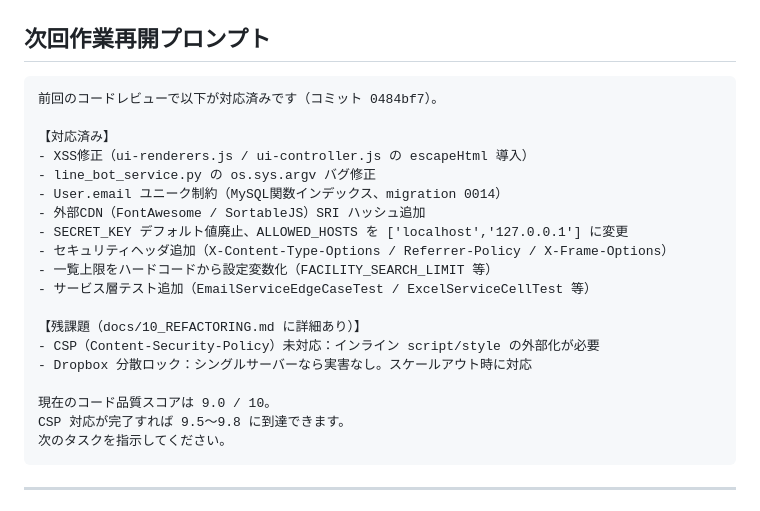
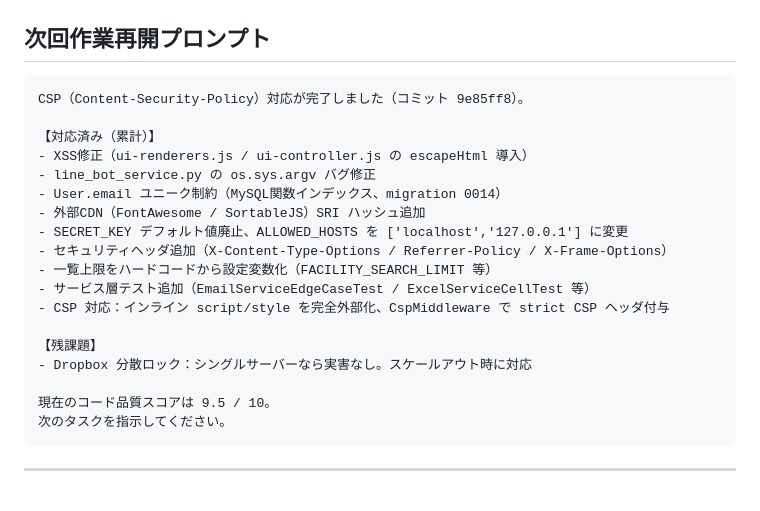
Before and after one commit to satoshi-tateishi/rf_finder, a Markdown page: docs/10_REFACTORING.md, the part around the change. Rendered like a GitHub page.

Commit message:
docs: 10_REFACTORING.md を更新（CSP 対応完了・品質スコア 9.5 に更新）
Co-Authored-By: Claude Sonnet 4.6 <noreply@anthropic.com>

````diff
--- a/docs/10_REFACTORING.md
+++ b/docs/10_REFACTORING.md
@@ -88,9 +88,9 @@ push to release
 ## 次回作業再開プロンプト
 
 ```
-前回のコードレビューで以下が対応済みです（コミット 0484bf7）。
+CSP（Content-Security-Policy）対応が完了しました（コミット 9e85ff8）。
 
-【対応済み】
+【対応済み（累計）】
 - XSS修正（ui-renderers.js / ui-controller.js の escapeHtml 導入）
 - line_bot_service.py の os.sys.argv バグ修正
 - User.email ユニーク制約（MySQL関数インデックス、migration 0014）
@@ -99,13 +99,12 @@ push to release
 - セキュリティヘッダ追加（X-Content-Type-Options / Referrer-Policy / X-Frame-Options）
 - 一覧上限をハードコードから設定変数化（FACILITY_SEARCH_LIMIT 等）
 - サービス層テスト追加（EmailServiceEdgeCaseTest / ExcelServiceCellTest 等）
+- CSP 対応：インライン script/style を完全外部化、CspMiddleware で strict CSP ヘッダ付与
 
-【残課題（docs/10_REFACTORING.md に詳細あり）】
-- CSP（Content-Security-Policy）未対応：インライン script/style の外部化が必要
+【残課題】
 - Dropbox 分散ロック：シングルサーバーなら実害なし。スケールアウト時に対応
 
-現在のコード品質スコアは 9.0 / 10。
-CSP 対応が完了すれば 9.5〜9.8 に到達できます。
+現在のコード品質スコアは 9.5 / 10。
 次のタスクを指示してください。
 ```
 
````
